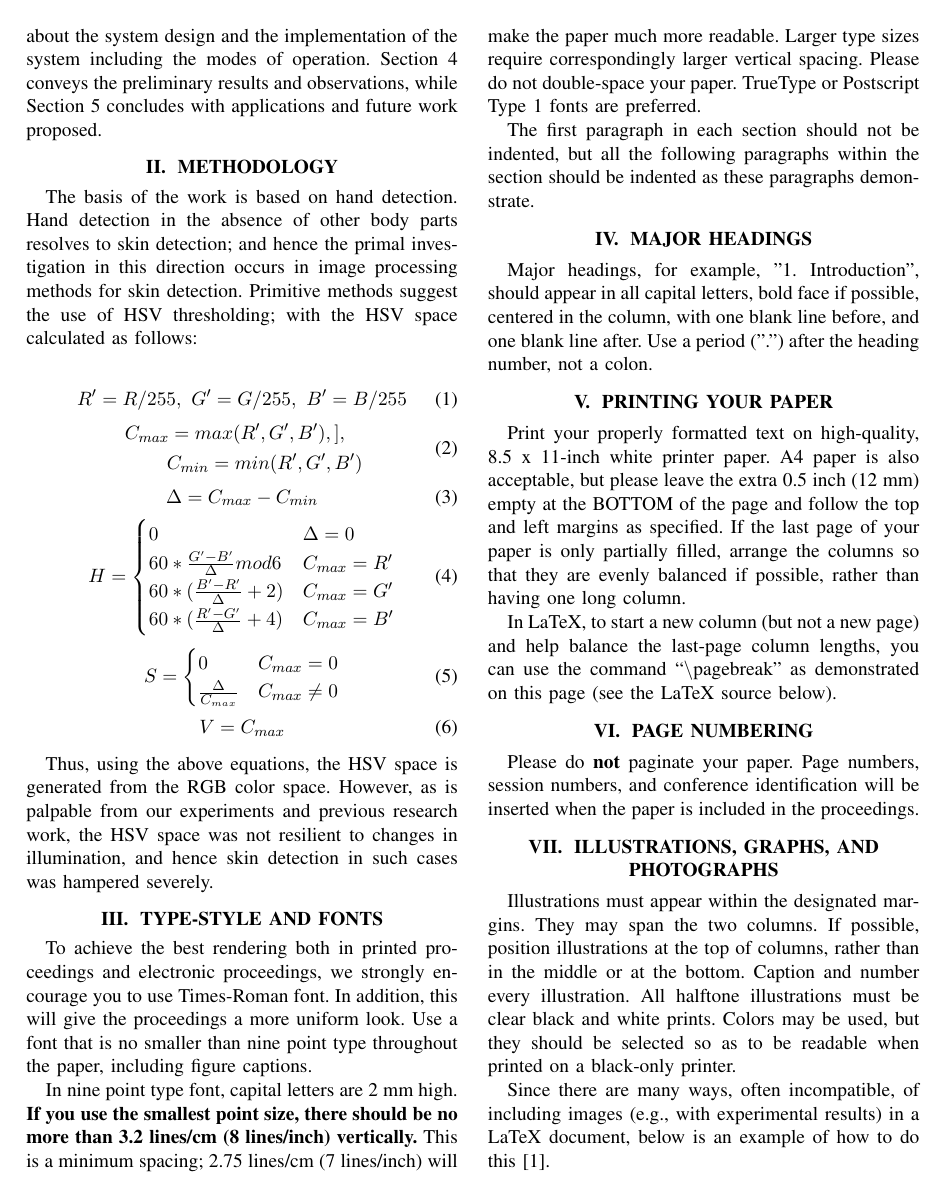
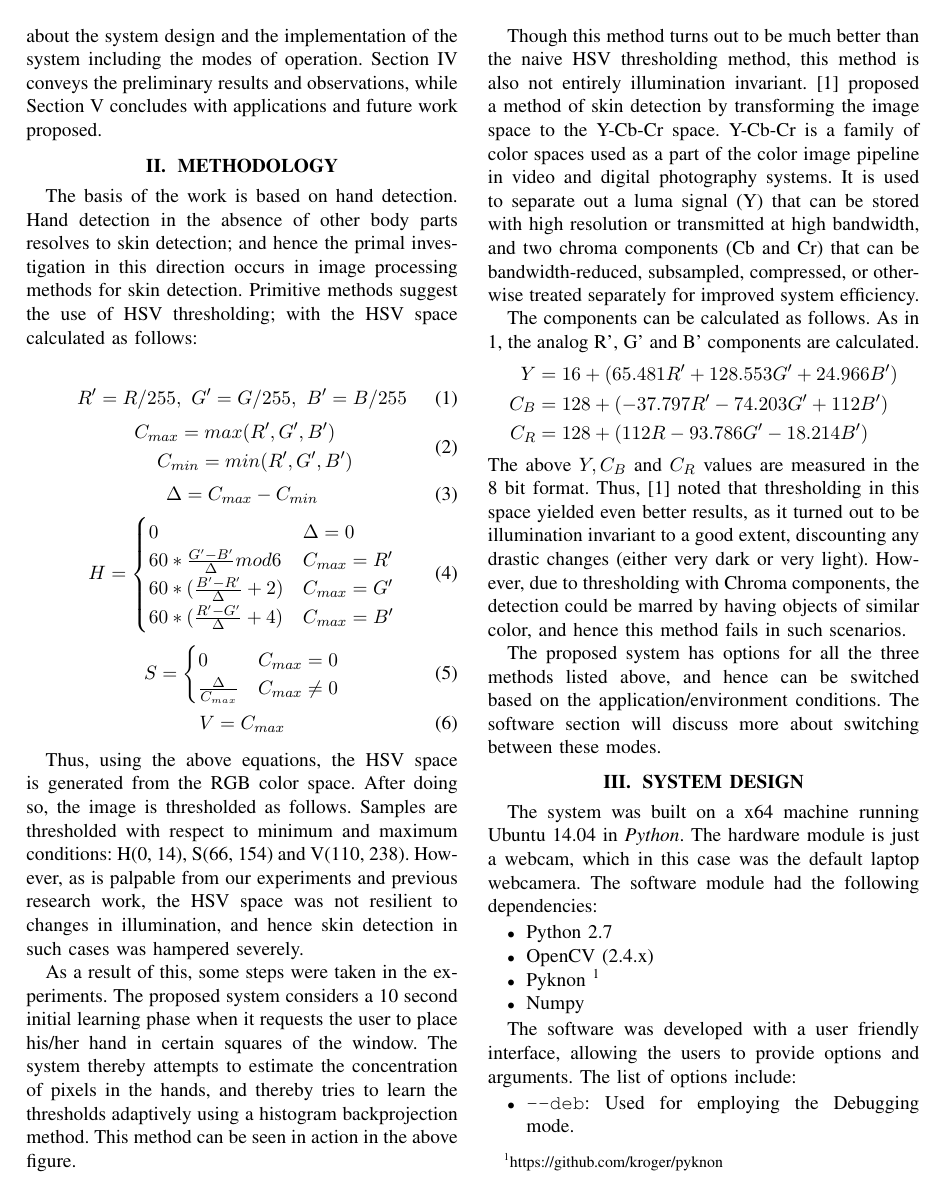
Before and after one commit to anirudt/concert-master, a LaTeX paper (report/Template.tex): page 2 of 3 before the commit and page 2 of 4 after it. The pictures show the PDF file report/Template.pdf that the author committed with the source.

Commit message:
adds system design details

```diff
--- a/report/Template.tex
+++ b/report/Template.tex
@@ -83,8 +83,8 @@ simplicity of the hardware and the granularity of selection of music pieces.
 The paper is organised as follows. Section I presents a brief introduction to the research area that the system targets and
 the associated proposed system. Section II presents the prior art in the area and the
 pathflow of methodology associated. Coming to section III, it talks about the system design
-and the implementation of the system including the modes of operation. Section 4 conveys the
-preliminary results and observations, while Section 5 concludes with applications and future
+and the implementation of the system including the modes of operation. Section IV conveys the
+preliminary results and observations, while Section V concludes with applications and future
 work proposed.
 
 \section{METHODOLOGY}
@@ -127,25 +128,55 @@ C_{min} = min(R', G', B')
 \end{equation}
 
 Thus, using the above equations, the HSV space is generated from the RGB color space.
+After doing so, the image is thresholded as follows. Samples are thresholded with respect
+to minimum and maximum conditions: H(0, 14), S(66, 154) and V(110, 238).
 However, as is palpable from our experiments and previous research work, the HSV space
 was not resilient to changes in illumination, and hence skin detection in such cases
 was hampered severely.
 
-\section{TYPE-STYLE AND FONTS}
-\label{sec:typestyle}
+As a result of this, some steps were taken in the experiments. The proposed system considers
+a 10 second initial learning phase when it requests the user to place his/her hand in certain
+squares of the window. The system thereby attempts to estimate the concentration of pixels in the
+hands, and thereby tries to learn the thresholds adaptively using a histogram backprojection method.
+This method can be seen in action in the above figure.
 
-To achieve the best rendering both in printed proceedings and electronic proceedings, we
-strongly encourage you to use Times-Roman font.  In addition, this will give
-the proceedings a more uniform look.  Use a font that is no smaller than nine
-point type throughout the paper, including figure captions.
+Though this method turns out to be much better than the naive HSV thresholding method, this method is
+also not entirely illumination invariant. \cite{Chai1999} proposed a method of skin detection by transforming
+the image space to the Y-Cb-Cr space. Y-Cb-Cr is a family of color spaces used as a part of the color image
+pipeline in video and digital photography systems. It is used to separate out a luma signal (Y′) that can be
+stored with high resolution or transmitted at high bandwidth, and two chroma components (Cb and Cr)
+that can be bandwidth-reduced, subsampled, compressed, or otherwise treated separately for improved system efficiency.
 
-In nine point type font, capital letters are 2 mm high.  {\bf If you use the
-smallest point size, there should be no more than 3.2 lines/cm (8 lines/inch)
-vertically.}  This is a minimum spacing; 2.75 lines/cm (7 lines/inch) will make
-the paper much more readable.  Larger type sizes require correspondingly larger
-vertical spacing.  Please do not double-space your paper.  TrueType or
-Postscript Type 1 fonts are preferred.
+The components can be calculated as follows. As in \ref{eq:1}, the analog R', G' and B' components are calculated.
+\[
+  \begin{split}
+    Y &= 16 + (65.481R' + 128.553G' + 24.966B')
+    \\
+    C_B &= 128 + (-37.797R' - 74.203G' + 112B')
+    \\
+    C_R &= 128 + (112R - 93.786G' - 18.214B')
+  \end{split}
+\]
+The above $Y,C_B$ and $C_R$ values are measured in the 8 bit format. Thus, \cite{Chai1999} noted that thresholding
+in this space yielded even better results, as it turned out to be illumination invariant to a good extent,
+discounting any drastic changes (either very dark or very light). However, due to thresholding with Chroma
+components, the detection could be marred by having objects of similar color, and hence this method fails
+in such scenarios.
 
-The first paragraph in each section should not be indented, but all the
-following paragraphs within the section should be indented as these paragraphs
-demonstrate.
+The proposed system has options for all the three methods listed above, and hence can be switched based
+on the application/environment conditions. The software section will discuss more about switching between these modes.
+
+\section{System Design}
+The system was built on a x64 machine running Ubuntu 14.04 in \textit{Python}. The hardware module is just a webcam,
+which in this case was the default laptop webcamera. The software module had the following dependencies:
+\begin{itemize}
+  \item Python 2.7
+  \item OpenCV (2.4.x)
+  \item Pyknon \footnote{https://github.com/kroger/pyknon}
+  \item Numpy
+\end{itemize}
+
+The software was developed with a user friendly interface, allowing the users to provide
+options and arguments. The list of options include:
+\begin{itemize}
+  \item \texttt{--deb}: Used for employing the Debugging mode.
@@ -151,0 +186 @@ demonstrate.
+    above 2 methods.
@@ -152,3 +212,4 @@ demonstrate.
+  \end{itemize}
 
 \section{MAJOR HEADINGS}
 \label{sec:majhead}
```
Also changed, not shown: report/Template.pdf, report/Template.tex (35 more changed lines), 2 other files.
